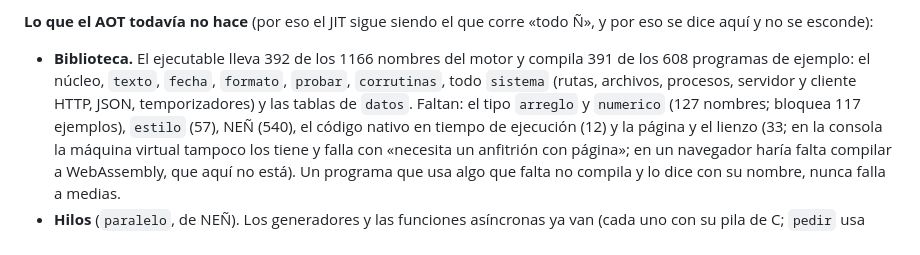
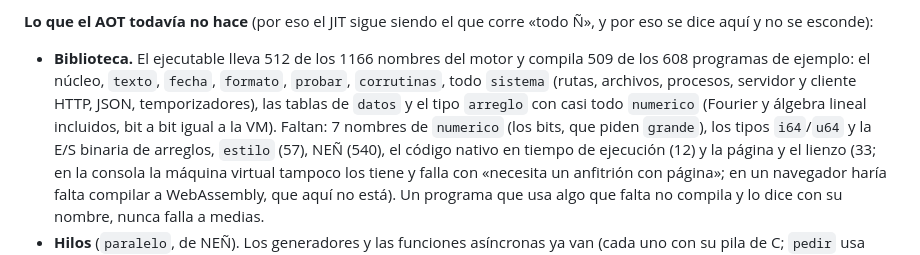
Before and after one commit to diegovelandiabarajas1-lang/Espanol-Like, a Markdown page: README.md, the part around the change. Drawn GitHub-style.

Commit message:
README: biblioteca del ejecutable AOT, 512 de 1166 nombres (arreglo y numerico incluidos)

```diff
--- a/README.md
+++ b/README.md
@@ -57,12 +57,15 @@ Las tablas completas, con las condiciones de cada medida, están en
 **Lo que el AOT todavía no hace** (por eso el JIT sigue siendo el que corre
 «todo Ñ», y por eso se dice aquí y no se esconde):
 
-- **Biblioteca.** El ejecutable lleva 392 de los 1166 nombres del motor y
-  compila 391 de los 608 programas de ejemplo: el núcleo, `texto`, `fecha`,
+- **Biblioteca.** El ejecutable lleva 512 de los 1166 nombres del motor y
+  compila 509 de los 608 programas de ejemplo: el núcleo, `texto`, `fecha`,
   `formato`, `probar`, `corrutinas`, todo `sistema` (rutas, archivos, procesos,
-  servidor y cliente HTTP, JSON, temporizadores) y las tablas de `datos`.
-  Faltan: el tipo `arreglo` y `numerico` (127 nombres; bloquea 117 ejemplos),
-  `estilo` (57), NEÑ (540), el código nativo en tiempo de ejecución (12) y la
+  servidor y cliente HTTP, JSON, temporizadores), las tablas de `datos` y el
+  tipo `arreglo` con casi todo `numerico` (Fourier y álgebra lineal incluidos,
+  bit a bit igual a la VM).
+  Faltan: 7 nombres de `numerico` (los bits, que piden `grande`), los tipos
+  `i64`/`u64` y la E/S binaria de arreglos, `estilo` (57), NEÑ (540), el código
+  nativo en tiempo de ejecución (12) y la
   página y el lienzo (33; en la consola la máquina virtual tampoco los tiene y
   falla con «necesita un anfitrión con página»; en un navegador haría falta
   compilar a WebAssembly, que aquí no está). Un programa que usa algo que falta
```
